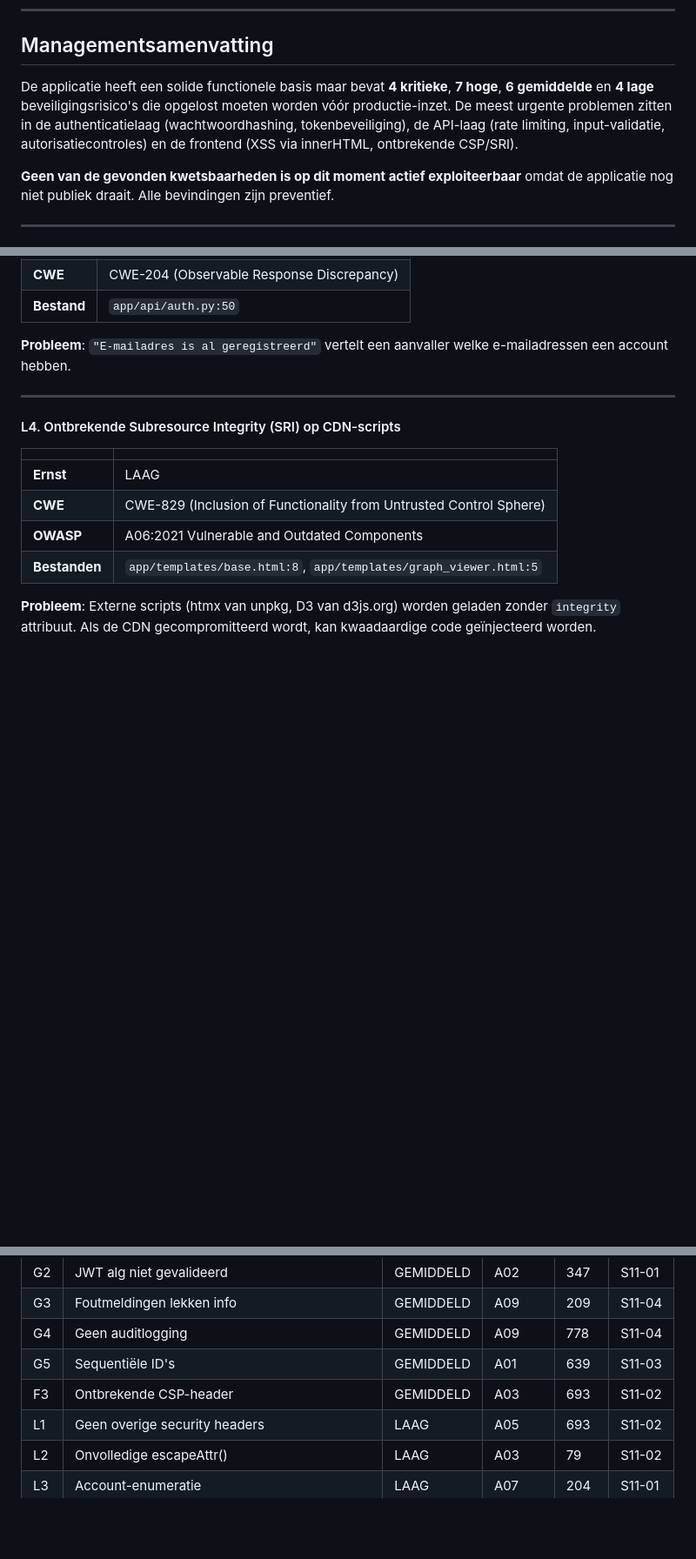
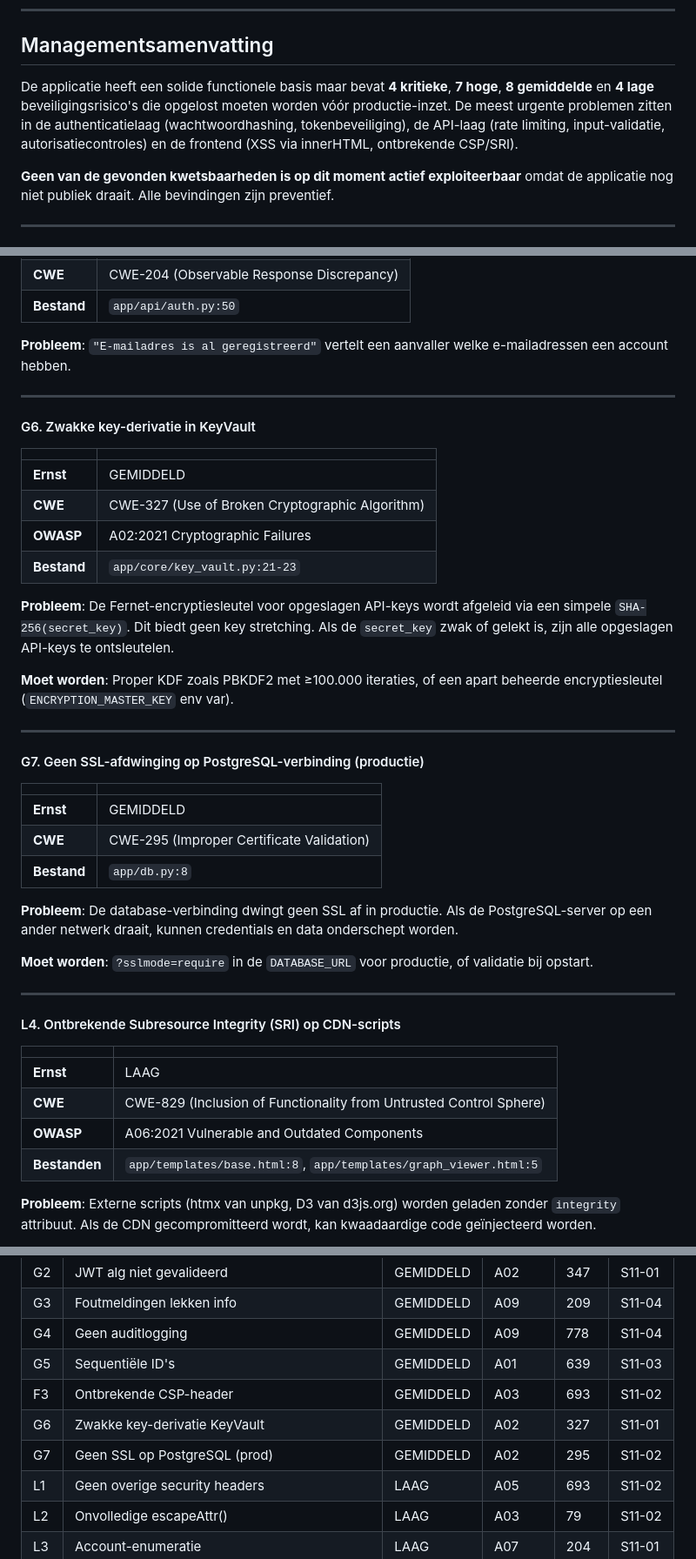
Before and after one commit to maxonamission/Graaf_Zeppelin, a Markdown page: docs/beveiligingsaudit-v2.md, 3 parts joined by grey strips. Shown at 87% size. GitHub-like rendering; blank space fills up the shorter version.

Commit message:
Add infra audit findings: KeyVault key derivation, PostgreSQL SSL
G6: Weak key derivation in KeyVault (SHA-256 without stretching)
G7: No SSL enforcement on PostgreSQL connection in production

Total findings now: 4 critical, 7 high, 8 medium, 4 low (23 total).

https://claude.ai/code/session_01DPt8TZP9SdnB54mjm9HfN3

```diff
--- a/docs/beveiligingsaudit-v2.md
+++ b/docs/beveiligingsaudit-v2.md
@@ -9,7 +9,7 @@
 
 ## Managementsamenvatting
 
-De applicatie heeft een solide functionele basis maar bevat **4 kritieke**, **7 hoge**, **6 gemiddelde** en **4 lage** beveiligingsrisico's die opgelost moeten worden vóór productie-inzet. De meest urgente problemen zitten in de authenticatielaag (wachtwoordhashing, tokenbeveiliging), de API-laag (rate limiting, input-validatie, autorisatiecontroles) en de frontend (XSS via innerHTML, ontbrekende CSP/SRI).
+De applicatie heeft een solide functionele basis maar bevat **4 kritieke**, **7 hoge**, **8 gemiddelde** en **4 lage** beveiligingsrisico's die opgelost moeten worden vóór productie-inzet. De meest urgente problemen zitten in de authenticatielaag (wachtwoordhashing, tokenbeveiliging), de API-laag (rate limiting, input-validatie, autorisatiecontroles) en de frontend (XSS via innerHTML, ontbrekende CSP/SRI).
 
 **Geen van de gevonden kwetsbaarheden is op dit moment actief exploiteerbaar** omdat de applicatie nog niet publiek draait. Alle bevindingen zijn preventief.
 
@@ -310,6 +310,35 @@ POST /api/license/credits/topup {"amount": 999999}
 
 ---
 
+#### G6. Zwakke key-derivatie in KeyVault
+
+| | |
+|---|---|
+| **Ernst** | GEMIDDELD |
+| **CWE** | CWE-327 (Use of Broken Cryptographic Algorithm) |
+| **OWASP** | A02:2021 Cryptographic Failures |
+| **Bestand** | `app/core/key_vault.py:21-23` |
+
+**Probleem**: De Fernet-encryptiesleutel voor opgeslagen API-keys wordt afgeleid via een simpele `SHA-256(secret_key)`. Dit biedt geen key stretching. Als de `secret_key` zwak of gelekt is, zijn alle opgeslagen API-keys te ontsleutelen.
+
+**Moet worden**: Proper KDF zoals PBKDF2 met ≥100.000 iteraties, of een apart beheerde encryptiesleutel (`ENCRYPTION_MASTER_KEY` env var).
+
+---
+
+#### G7. Geen SSL-afdwinging op PostgreSQL-verbinding (productie)
+
+| | |
+|---|---|
+| **Ernst** | GEMIDDELD |
+| **CWE** | CWE-295 (Improper Certificate Validation) |
+| **Bestand** | `app/db.py:8` |
+
+**Probleem**: De database-verbinding dwingt geen SSL af in productie. Als de PostgreSQL-server op een ander netwerk draait, kunnen credentials en data onderschept worden.
+
+**Moet worden**: `?sslmode=require` in de `DATABASE_URL` voor productie, of validatie bij opstart.
+
+---
+
 #### L4. Ontbrekende Subresource Integrity (SRI) op CDN-scripts
 
 | | |
@@ -425,6 +454,8 @@ Content-Security-Policy: default-src 'self'; script-src 'self' https://unpkg.com
 | G4 | Geen auditlogging | GEMIDDELD | A09 | 778 | S11-04 |
 | G5 | Sequentiële ID's | GEMIDDELD | A01 | 639 | S11-03 |
 | F3 | Ontbrekende CSP-header | GEMIDDELD | A03 | 693 | S11-02 |
+| G6 | Zwakke key-derivatie KeyVault | GEMIDDELD | A02 | 327 | S11-01 |
+| G7 | Geen SSL op PostgreSQL (prod) | GEMIDDELD | A02 | 295 | S11-02 |
 | L1 | Geen overige security headers | LAAG | A05 | 693 | S11-02 |
 | L2 | Onvolledige escapeAttr() | LAAG | A03 | 79 | S11-02 |
 | L3 | Account-enumeratie | LAAG | A07 | 204 | S11-01 |
```
